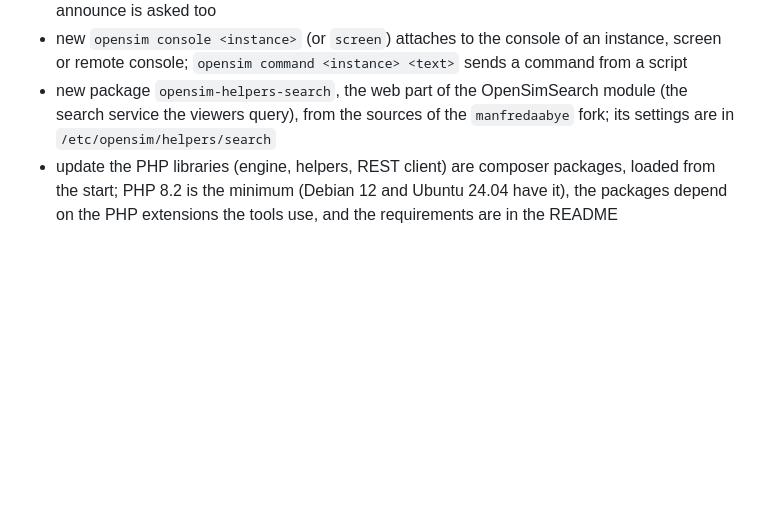
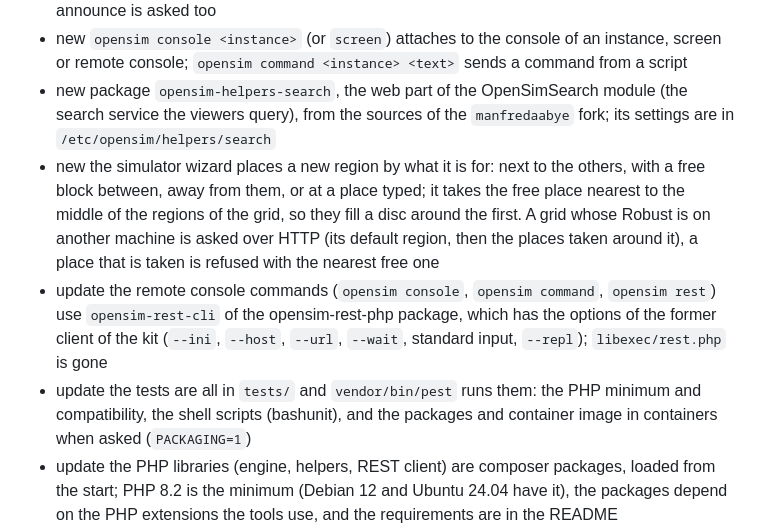
Before and after one commit to GuduleLapointe/opensim-debian, a Markdown page: CHANGELOG.md, the part around the change. GitHub-like rendering; blank space fills up the shorter version.

Commit message:
doc (changelog): location search, one REST client, tests layout

```diff
--- a/CHANGELOG.md
+++ b/CHANGELOG.md
@@ -8,6 +8,9 @@
 - new a simulator joins a grid whose Robust is on another machine or in another container from the same `Sim` menu, with no grid created first: its address and ports are asked (its name and nick are read from `get_grid_info`) and kept for the next simulators; the address the regions announce is asked too
 - new `opensim console <instance>` (or `screen`) attaches to the console of an instance, screen or remote console; `opensim command <instance> <text>` sends a command from a script
 - new package `opensim-helpers-search`, the web part of the OpenSimSearch module (the search service the viewers query), from the sources of the `manfredaabye` fork; its settings are in `/etc/opensim/helpers/search`
+- new the simulator wizard places a new region by what it is for: next to the others, with a free block between, away from them, or at a place typed; it takes the free place nearest to the middle of the regions of the grid, so they fill a disc around the first. A grid whose Robust is on another machine is asked over HTTP (its default region, then the places taken around it), a place that is taken is refused with the nearest free one
+- update the remote console commands (`opensim console`, `opensim command`, `opensim rest`) use `opensim-rest-cli` of the opensim-rest-php package, which has the options of the former client of the kit (`--ini`, `--host`, `--url`, `--wait`, standard input, `--repl`); `libexec/rest.php` is gone
+- update the tests are all in `tests/` and `vendor/bin/pest` runs them: the PHP minimum and compatibility, the shell scripts (bashunit), and the packages and container image in containers when asked (`PACKAGING=1`)
 - update the PHP libraries (engine, helpers, REST client) are composer packages, loaded from the start; PHP 8.2 is the minimum (Debian 12 and Ubuntu 24.04 have it), the packages depend on the PHP extensions the tools use, and the requirements are in the README
 - update starting a region no longer waits two minutes for questions it does not ask: a region fully described is up in seconds, and a region that dies right after loading is reported as a failed start
 - update regions run from a read-only core on .NET: their native libraries (physics, OpenJPEG) are found, and their stack is the one of `opensim.sh`
```
